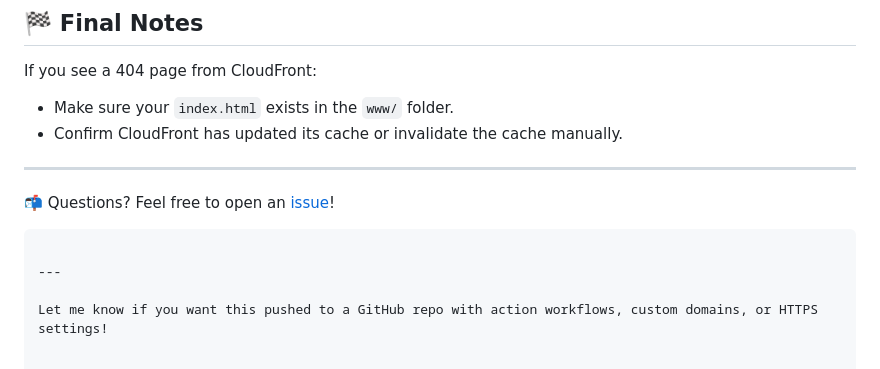
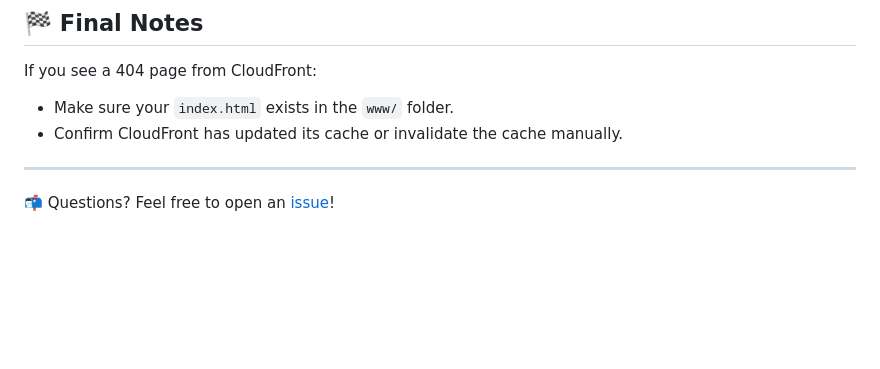
Before and after one commit to MakendranG/docsify-on-aws, a Markdown page: README.md, the part around the change printed below. Rendered like a GitHub page; blank space fills up the shorter version.

````diff
--- a/README.md
+++ b/README.md
@@ -223,10 +225,4 @@ If you see a 404 page from CloudFront:
 
 ---
 
-📬 Questions? Feel free to open an [issue](https://github.com/your-username/docsify-on-aws/issues)!
-
-```
-
----
-
-Let me know if you want this pushed to a GitHub repo with action workflows, custom domains, or HTTPS settings!
+📬 Questions? Feel free to open an [issue](https://github.com/MakendranG/docsify-on-aws/issues)!
````
Also changed, not shown: other parts of README.md (+18 -16 lines).
